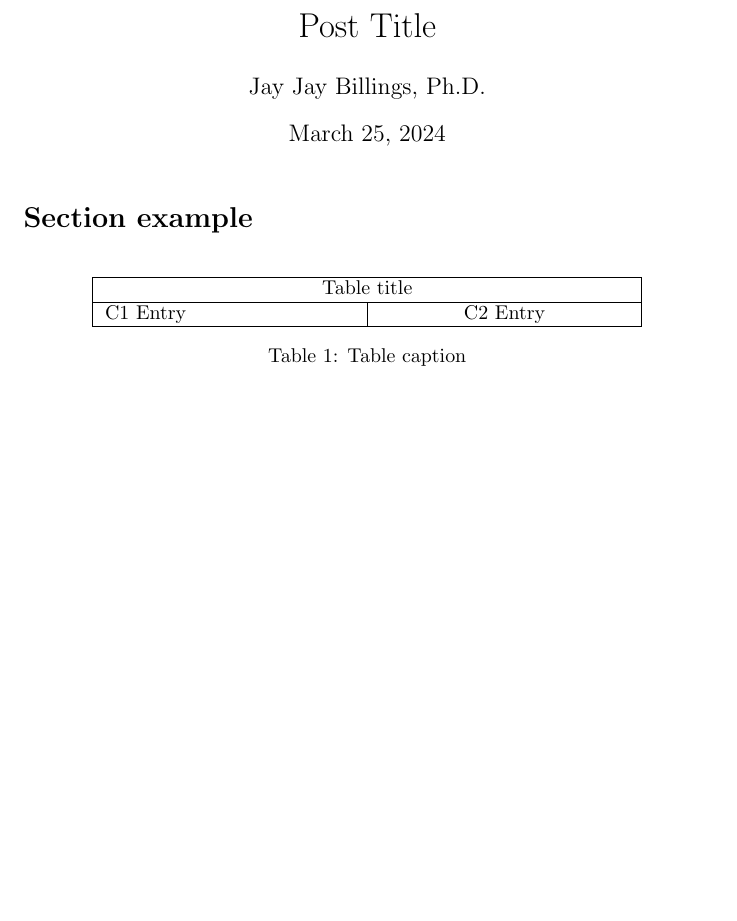
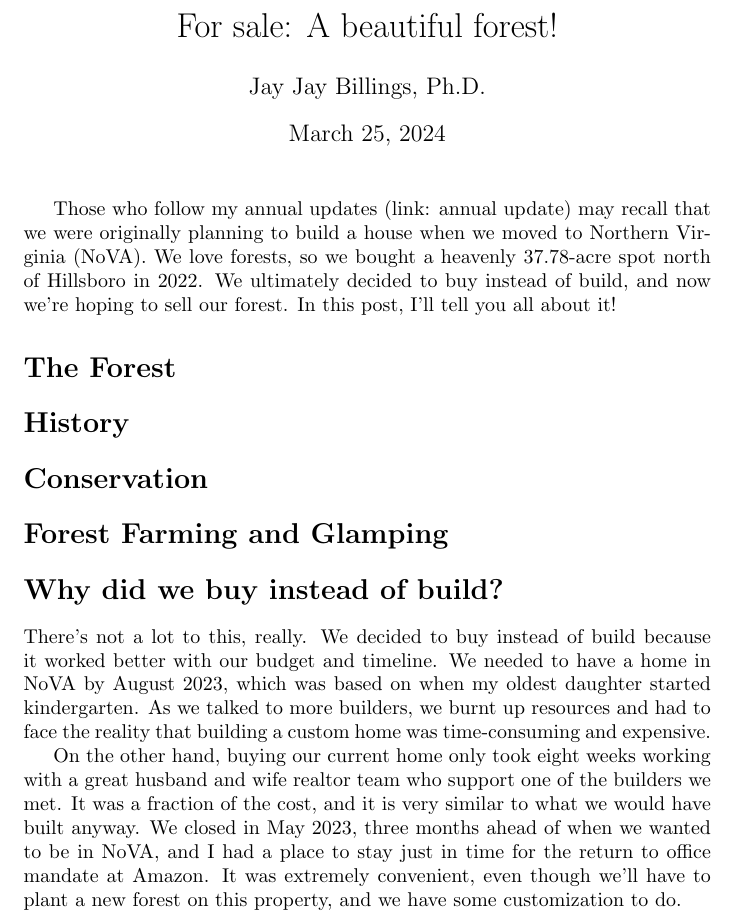
Before and after one commit to jayjaybillings/blog, a LaTeX document (forest-for-sale/main.tex): part of the page, cut at the place of the change, the shorter picture padded with empty space. Compiled offline with pdfLaTeX.

Commit message:
Made some progress on initial text for the forest blog post.

```diff
--- a/forest-for-sale/main.tex
+++ b/forest-for-sale/main.tex
@@ -4,7 +4,7 @@
 \usepackage{hyperref}
 \usepackage{tabularx}
 
-\title{Post Title}
+\title{For sale: A beautiful forest!}
 \author{Jay Jay Billings, Ph.D.}
 \date{\today}
 
@@ -12,18 +12,21 @@
 
 \maketitle
 
-\section*{Section example}
+Those who follow my annual updates (link: annual update) may recall that we were originally planning to build a house when we moved to Northern Virginia (NoVA). We love forests, so we bought a heavenly 37.78-acre spot north of Hillsboro in 2022. We ultimately decided to buy instead of build, and now we're hoping to sell our forest. In this post, I'll tell you all about it!
 
-\begin{table}[h!]
-\centering
-\begin{tabularx}{ 0.8\textwidth }{ | >{\raggedright\arraybackslash}X | >{\centering\arraybackslash}X | }
- \hline
- \multicolumn{2}{|c|}{Table title} \\
- \hline
- C1 Entry & C2 Entry \\
- \hline
-\end{tabularx}
-\caption{Table caption}
-\end{table}
+\section*{The Forest}
+
+\section*{History}
+
+\section*{Conservation}
+
+\section*{Forest Farming and Glamping}
+
+\section*{Why did we buy instead of build?}
+
+There's not a lot to this, really. We decided to buy instead of build because it worked better with our budget and timeline. We needed to have a home in NoVA by August 2023, which was based on when my oldest daughter started kindergarten. As we talked to more builders, we burnt up resources and had to face the reality that building a custom home was time-consuming and expensive.
+
+On the other hand, buying our current home only took eight weeks working with a great husband and wife realtor team who support one of the builders we met. It was a fraction of the cost, and it is very similar to what we would have built anyway. We closed in May 2023, three months ahead of when we wanted to be in NoVA, and I had a place to stay just in time for the return to office mandate at Amazon. It was extremely convenient, even though we'll have to plant a new forest on this property, and we have some customization to do.
+
 
 \end{document}
```
